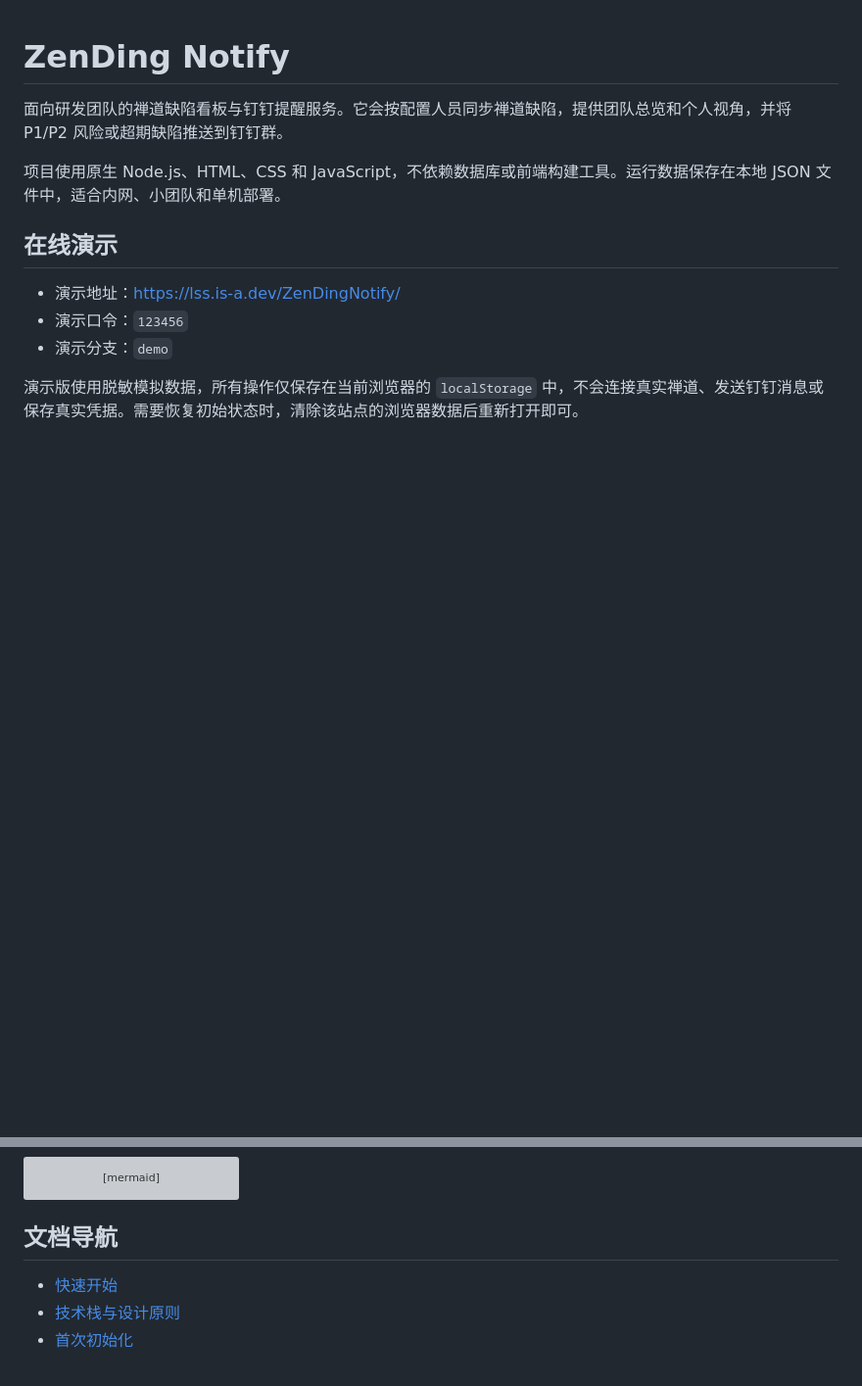
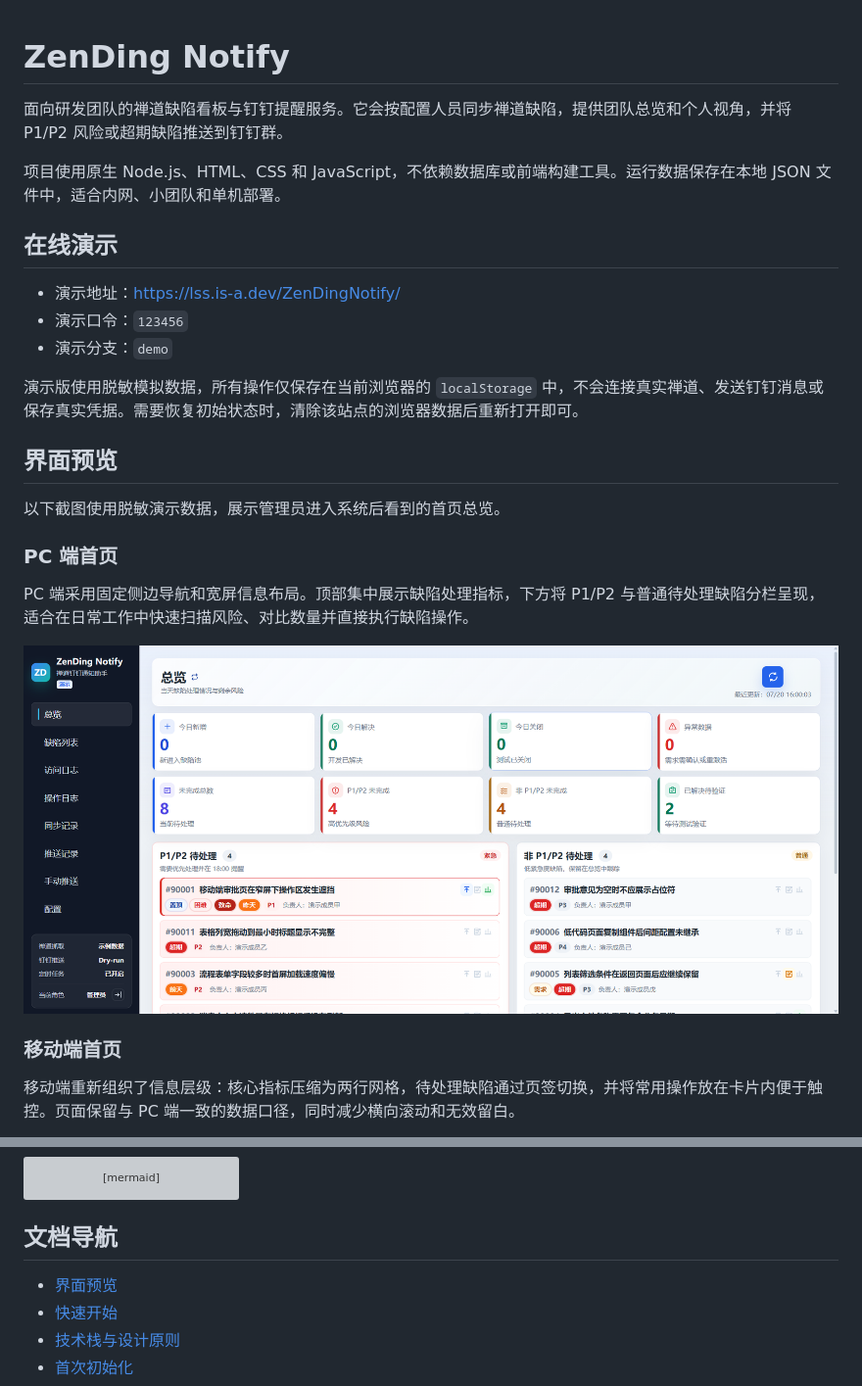
Before and after one commit to liushuisheng/ZenDingNotify, a Markdown page: README.md, 2 parts joined by grey strips. Shown at 98% size. Rendered like a GitHub page; pictures changed too: docs/images/overview-desktop.png (added); blank space fills up the shorter version; grey boxes are pictures that could not be loaded.

Commit message:
docs: 增加桌面端与移动端界面预览

```diff
--- a/README.md
+++ b/README.md
@@ -11,3 +11,18 @@
 - 演示分支：`demo`
 
 演示版使用脱敏模拟数据，所有操作仅保存在当前浏览器的 `localStorage` 中，不会连接真实禅道、发送钉钉消息或保存真实凭据。需要恢复初始状态时，清除该站点的浏览器数据后重新打开即可。
+
+## 界面预览
+
+以下截图使用脱敏演示数据，展示管理员进入系统后看到的首页总览。
+
+### PC 端首页
+
+PC 端采用固定侧边导航和宽屏信息布局。顶部集中展示缺陷处理指标，下方将 P1/P2 与普通待处理缺陷分栏呈现，适合在日常工作中快速扫描风险、对比数量并直接执行缺陷操作。
+
+![ZenDing Notify PC 端首页总览](docs/images/overview-desktop.png)
+
+### 移动端首页
+
+移动端重新组织了信息层级：核心指标压缩为两行网格，待处理缺陷通过页签切换，并将常用操作放在卡片内便于触控。页面保留与 PC 端一致的数据口径，同时减少横向滚动和无效留白。
+
@@ -37,6 +55,7 @@ flowchart LR
 
 ## 文档导航
 
+- [界面预览](#界面预览)
 - [快速开始](#快速开始)
 - [技术栈与设计原则](#技术栈与设计原则)
 - [首次初始化](#首次初始化)
```
Also changed, not shown: other parts of README.md (+3 -0 lines), docs/images/overview-mobile.png (added).
